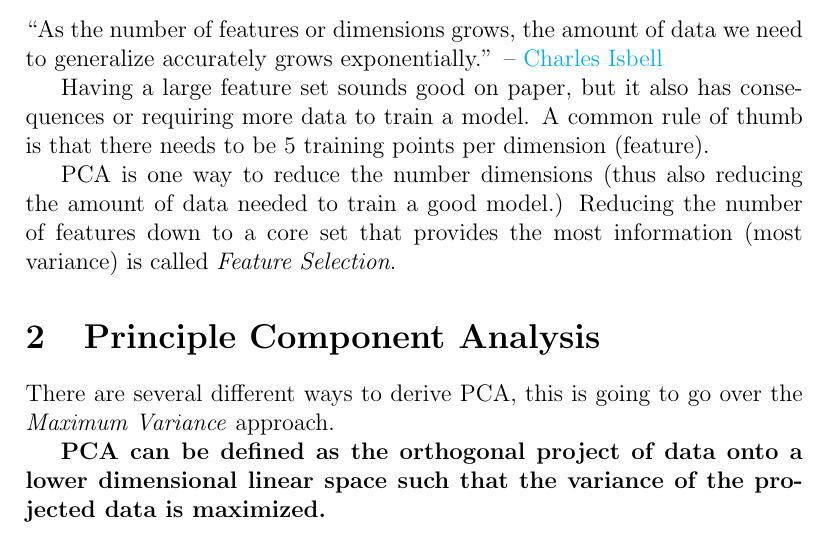
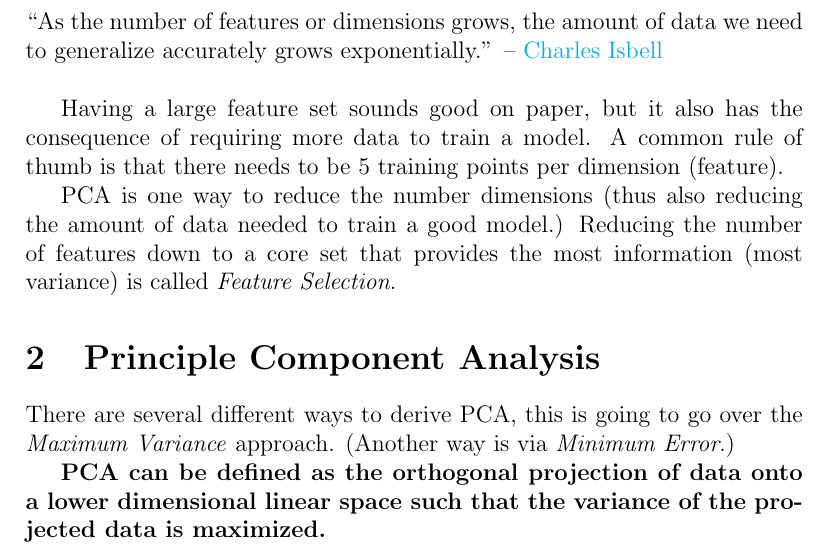
Before and after one commit to nathan-gilbert/ai-ml-guild-lab4, a LaTeX document (notes/lab4.tex): part of page 1 of 3, cut so that both start at the same text. Compiled offline with pdfLaTeX.

Commit message:
update notes

```diff
--- a/notes/lab4.tex
+++ b/notes/lab4.tex
@@ -29,9 +29,9 @@ help resolve theses issues and can aid in model building and data visualization.
 
 ``As the number of features or dimensions grows, the amount of data we need to
 generalize accurately grows exponentially.''
--- \href{https://www.cc.gatech.edu/people/charles-isbell}{Charles Isbell}
+-- \href{https://www.cc.gatech.edu/people/charles-isbell}{Charles Isbell} \\
 
-Having a large feature set sounds good on paper, but it also has consequences or
+Having a large feature set sounds good on paper, but it also has the consequence of
 requiring more data to train a model. A common rule of thumb is that there needs
 to be 5 training points per dimension (feature).
 
@@ -43,9 +43,9 @@ core set that provides the most information (most variance) is called
 \section{Principle Component Analysis}
 
 There are several different ways to derive PCA, this is going to go over the
-\emph{Maximum Variance} approach.
+\emph{Maximum Variance} approach. (Another way is via \emph{Minimum Error}.)
 
-\textbf{PCA can be defined as the orthogonal project of data onto a lower dimensional
+\textbf{PCA can be defined as the orthogonal projection of data onto a lower dimensional
 linear space such that the variance of the projected data is maximized.}
 
 \emph{PCA is computed by evaulating the mean $\bar{x}$ and the
```
Also changed, not shown: notes/lab4.pdf.
